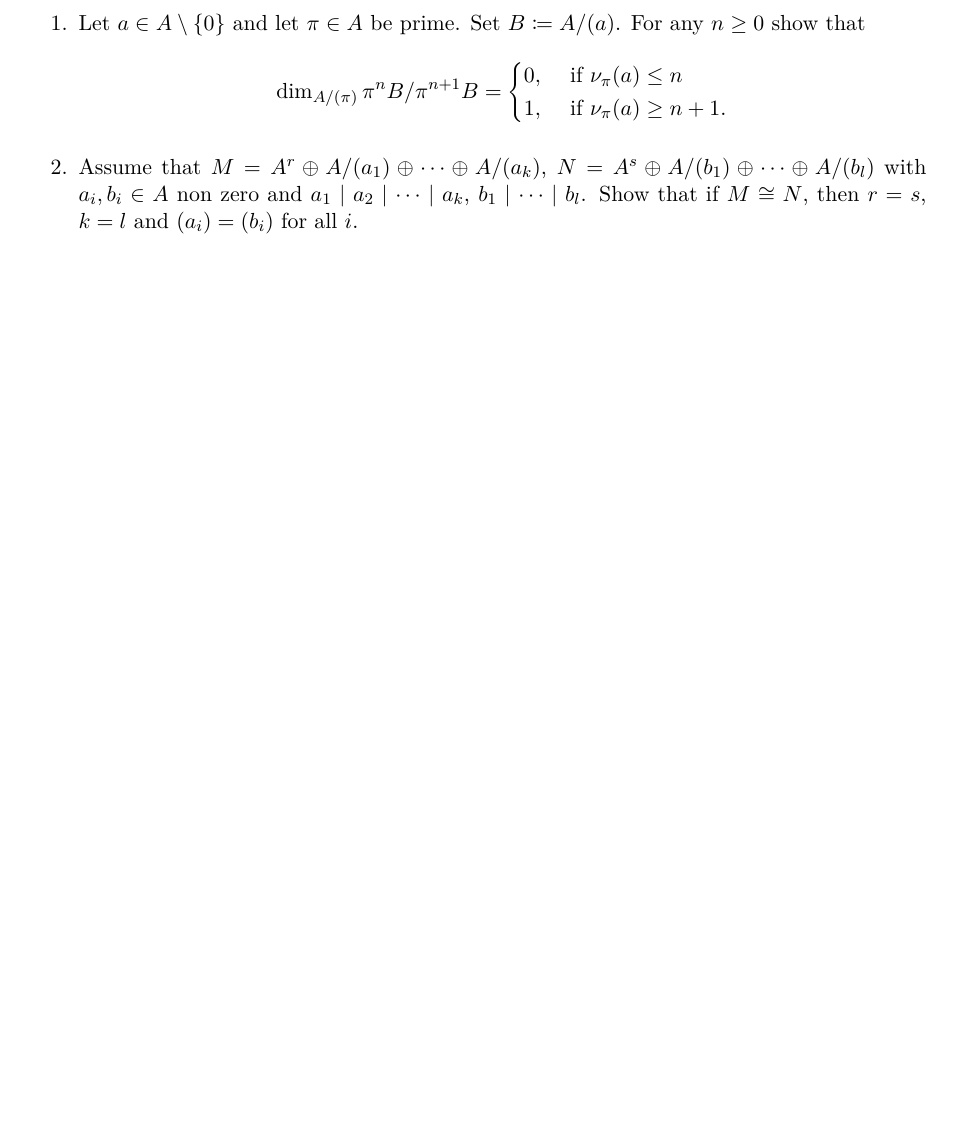
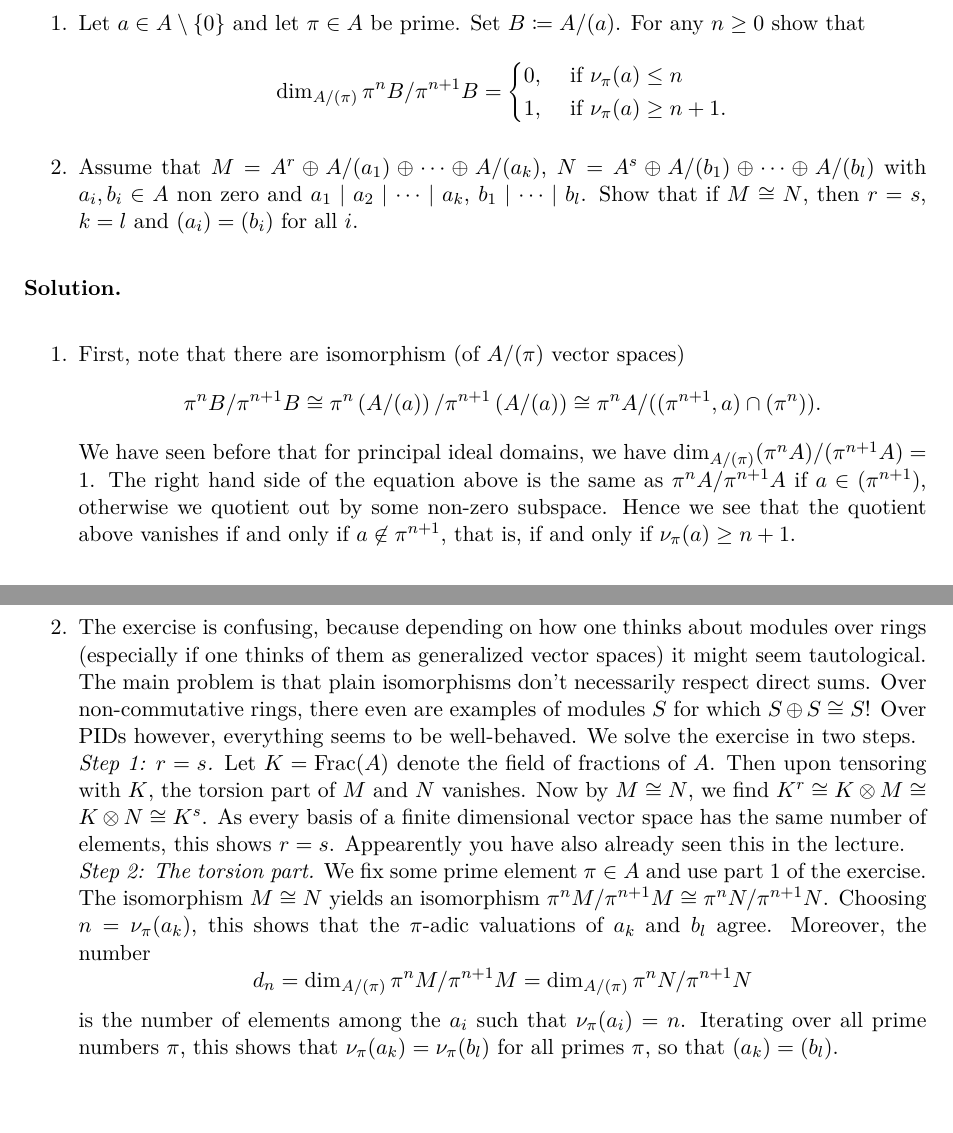
Before and after one commit to mvconsbruch/Alg1, a LaTeX document (Sheet04/Sheet04.tex, which reads environment.sty): part of page 2 of 2 before the commit and two parts of pages 2 and 3 of 3 after it, the two joined at a grey line, cut so that both start at the same text, the shorter picture padded with empty space. Compiled offline with pdfLaTeX.

Commit message:
Sheet04 fertig

```diff
--- a/Sheet04/Sheet04.tex
+++ b/Sheet04/Sheet04.tex
@@ -114,5 +114,49 @@ Let $A$ be a principal ideal theorem.
         $k = l$ and $(a_i) = (b_i)$ for all $i$.
 \end{enumerate}
 
+\textbf{Solution.}
+\begin{enumerate}
+    \item First, note that there are isomorphism (of $A/(\pi)$ vector spaces)
+        \begin{equation*}
+            \pi^n B/\pi^{n+1}B \cong \pi^n \left(A / (a)\right) /
+            \pi^{n+1}\left(A / (a)\right) \cong \pi^n A / ((\pi^{n+1}, a) \cap
+            (\pi^n)).
+        \end{equation*}
+        We have seen before that for principal ideal domains, we have
+        $\dim_{A/(\pi)} (\pi^n A)/(\pi^{n+1}A) = 1$. The right hand side
+        of the equation above is the same as $\pi^n A/\pi^{n+1}A$ if
+        $a \in (\pi^{n+1})$, otherwise we quotient out by some
+        non-zero subspace. Hence we see that
+        the quotient above vanishes if and only if $a \not \in \pi^{n+1}$, that is,
+        if and only if $\nu_\pi(a) \geq n+1$.
+    \item The exercise is confusing, because depending on how one thinks about
+        modules over rings (especially if one thinks of them as generalized
+        vector spaces) it might seem tautological. The main problem is that
+        plain isomorphisms don't necessarily respect direct sums. Over
+        non-commutative rings, there even are examples of modules $S$ for which
+        $S\oplus S \cong S$! Over PIDs however, everything seems to be
+        well-behaved. We solve the exercise in two steps.\\
+        \textit{Step 1: $r=s$.} Let $K = \Frac(A)$ denote the field of
+        fractions of $A$. Then
+        upon tensoring with $K$, the torsion part of $M$ and $N$ vanishes.
+        Now by $M \cong N$, we find $K^r \cong K \otimes M \cong K \otimes N \cong
+        K^s$. As every basis of a finite dimensional vector space has the same
+        number of elements, this shows $r = s$. Appearently you have also already
+        seen this in the lecture. \\
+        \textit{Step 2: The torsion part.} We fix some prime element $\pi \in A$ and
+        use part 1 of the exercise. The isomorphism $M \cong N$ yields an
+        isomorphism $\pi^n M/\pi^{n+1}M \cong \pi^n N/\pi^{n+1}N$.
+        Choosing $n = \nu_\pi(a_k)$, this shows that the $\pi$-adic valuations
+        of $a_k$ and $b_l$ agree. Moreover, the number
+        $$ d_n=\dim_{A/(\pi)} \pi^n M/\pi^{n+1}M = \dim_{A/(\pi)} \pi^n
+           N/\pi^{n+1}N $$
+        is the number of elements among the $a_i$ such that $\nu_\pi(a_i) = n$.
+        Iterating over all prime numbers $\pi$, this shows that $\nu_\pi(a_k) =
+        \nu_\pi(b_l)$ for all primes $\pi$, so that $(a_k) = (b_l)$.
+
+
+
+\end{enumerate}
+
 \contactend
 \end{document}
--- a/environment.sty
+++ b/environment.sty
@@ -49,6 +49,7 @@
 \newcommand{\ab}{\textsfnormal{ab}}
 \newcommand{\Ab}{\textsfnormal{Ab}}
 \newcommand{\AbGrp}{\textsfnormal{AbGrp}}
+\newcommand{\Frac}{\mathrm{Frac}}
 \newcommand{\GMod}{\textsfnormal{G-Mod}}
 \newcommand{\Ch}{\textsfnormal{Ch}}
 \newcommand{\SES}{\textsfnormal{SES}}
```
Also changed, not shown: Sheet04/Sheet04.pdf.
